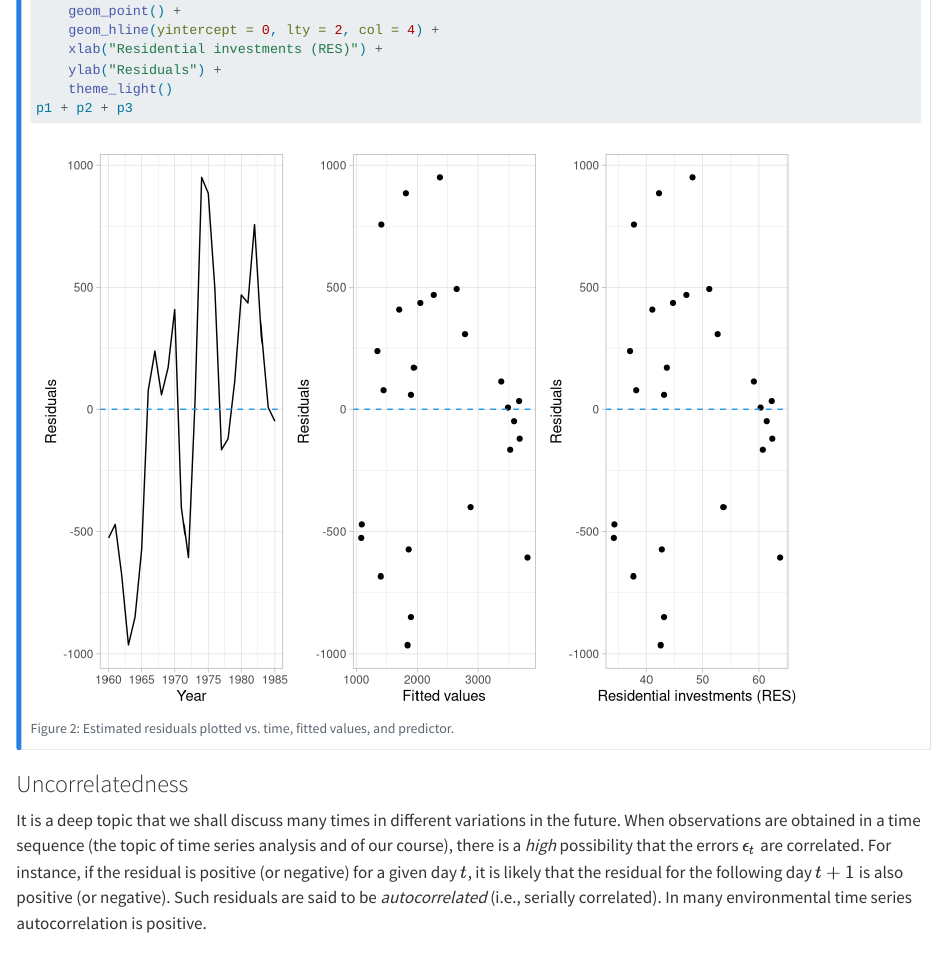
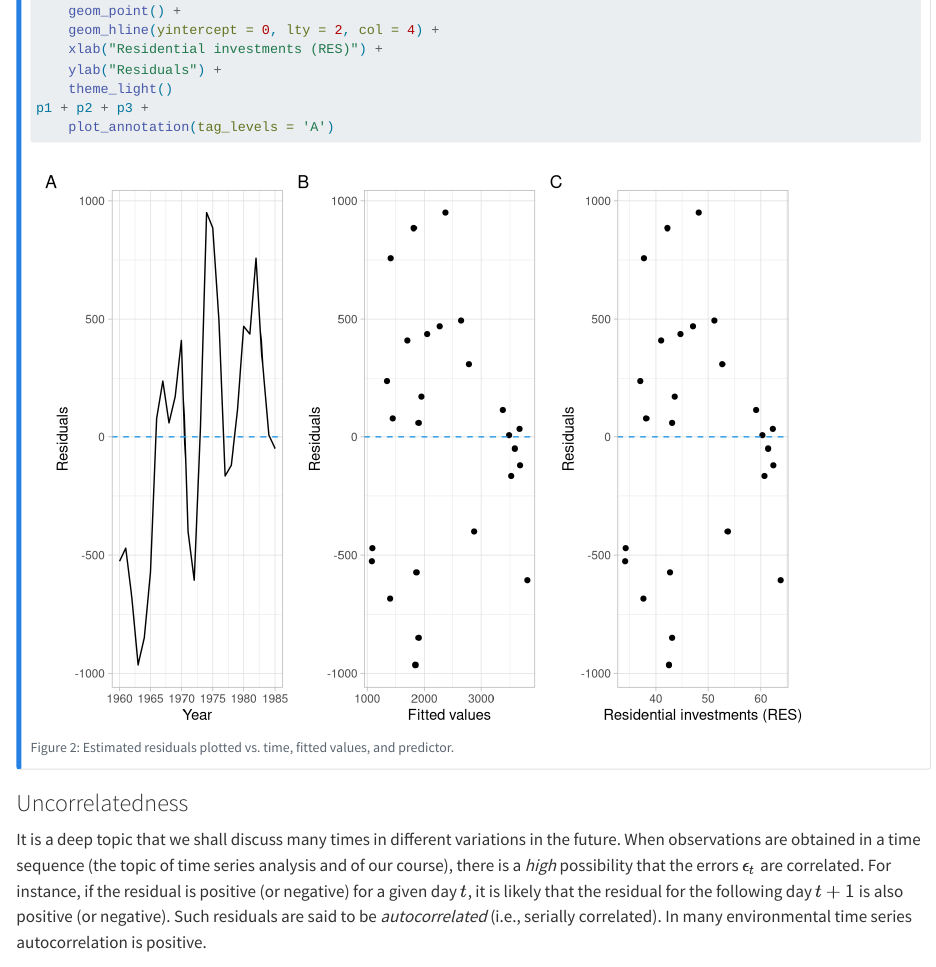
Before and after one commit to vlyubchich/lectures_ts, a Quarto document (l01_regression.qmd): the page in a window 1100 px wide, from 2940 px down. Rendered offline with R 4.5, knitr and Pandoc in place of Quarto, with nearby package versions; folded parts are opened; some code elsewhere in the file could not run offline.

Commit message:
code format

````diff
--- a/l01_regression.qmd
+++ b/l01_regression.qmd
@@ -120,7 +120,8 @@ p3 <- ggplot(D, aes(x = RES, y = mod1$residuals)) +
     xlab("Residential investments (RES)") +
     ylab("Residuals") +
     theme_light()
-p1 + p2 + p3
+p1 + p2 + p3 +
+    plot_annotation(tag_levels = 'A')
 ```
 :::
 
````
Also changed, not shown: l03_smoothing.qmd (+5 -5 lines), l01_regression.qmd (4 more changed lines).
